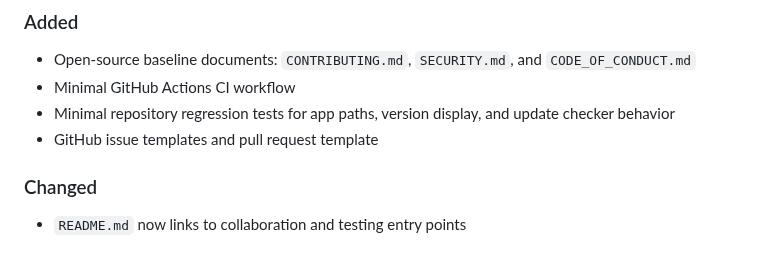
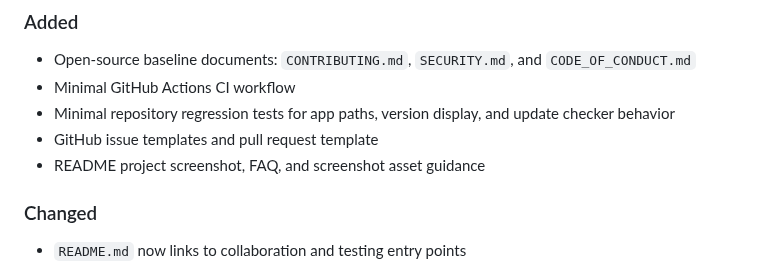
Before and after one commit to PharmaRA/RATools-for-PDF, a Markdown page: CHANGELOG.md, the part around the change. GitHub-like rendering.

```diff
--- a/CHANGELOG.md
+++ b/CHANGELOG.md
@@ -14,6 +14,7 @@ The format is inspired by Keep a Changelog, but kept intentionally lightweight f
 - Minimal GitHub Actions CI workflow
 - Minimal repository regression tests for app paths, version display, and update checker behavior
 - GitHub issue templates and pull request template
+- README project screenshot, FAQ, and screenshot asset guidance
 
 ### Changed
 
```
Also changed, not shown: FAQ.md (added, +60 -0 lines), README.md (+13 -0 lines), docs/assets/screenshots/main-window.png (added), 1 other file.
